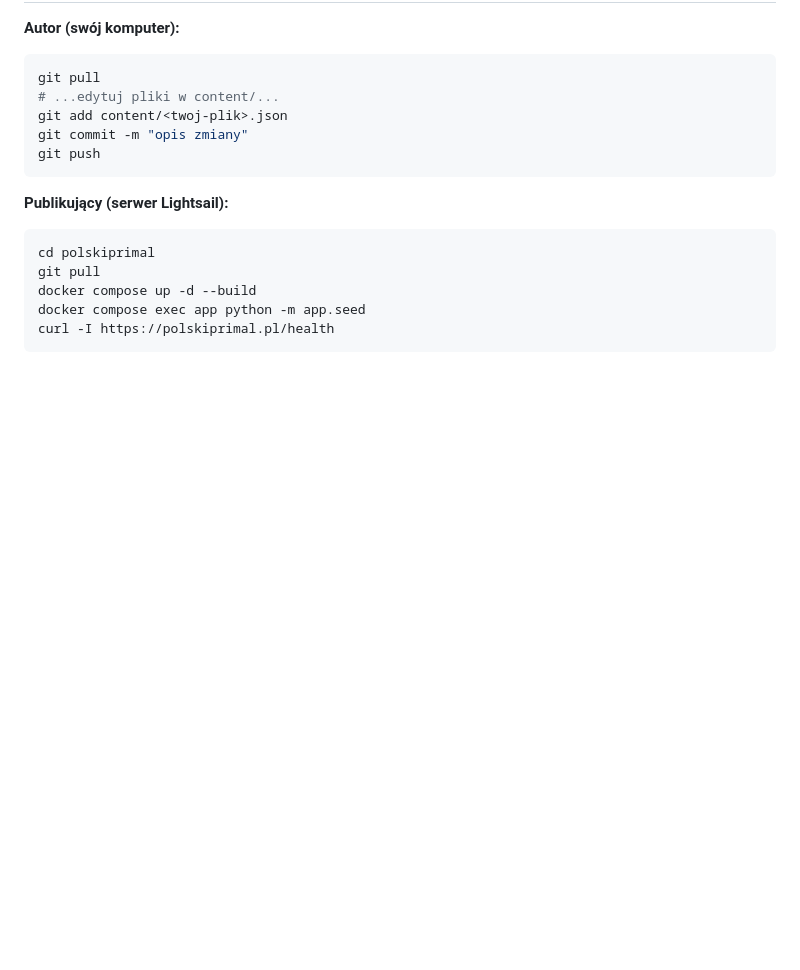
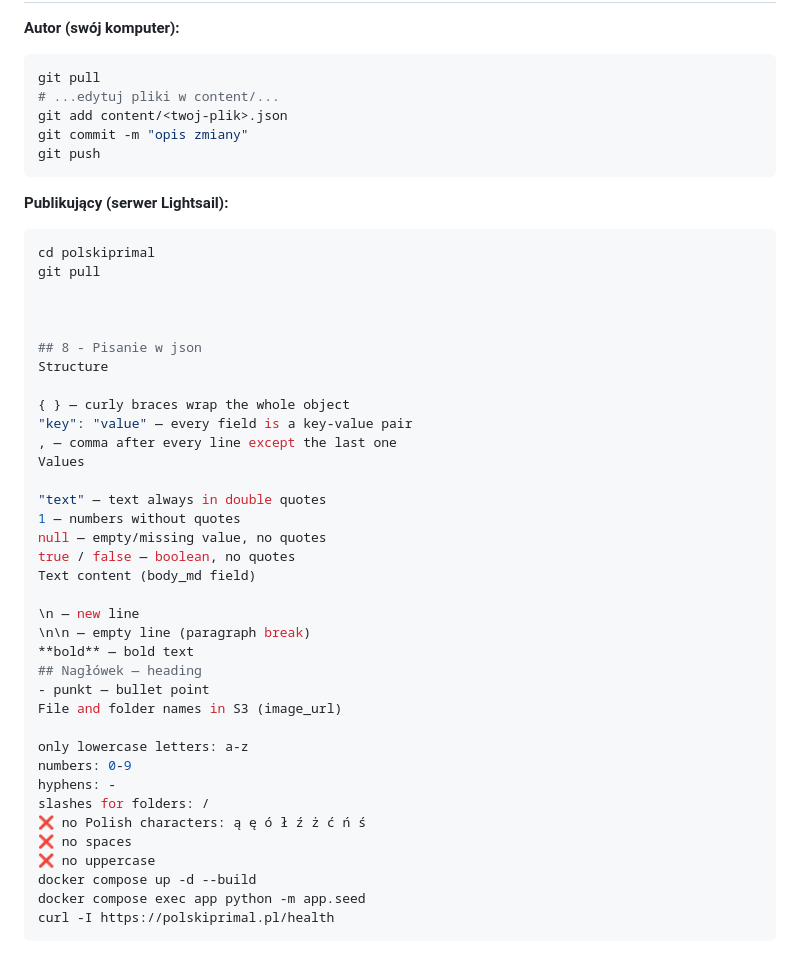
Before and after one commit to AdasWielkiDiamentowy/polskiprimal, a Markdown page: WSPOLPRACA.md, the part around the change. Drawn GitHub-style; blank space fills up the shorter version.

Commit message:
Document JSON structure and S3 naming rules
Added guidelines for writing JSON and S3 file naming conventions.

````diff
--- a/WSPOLPRACA.md
+++ b/WSPOLPRACA.md
@@ -211,6 +211,37 @@ git push
 ```bash
 cd polskiprimal
 git pull
+
+
+
+## 8 - Pisanie w json
+Structure
+
+{ } — curly braces wrap the whole object
+"key": "value" — every field is a key-value pair
+, — comma after every line except the last one
+Values
+
+"text" — text always in double quotes
+1 — numbers without quotes
+null — empty/missing value, no quotes
+true / false — boolean, no quotes
+Text content (body_md field)
+
+\n — new line
+\n\n — empty line (paragraph break)
+**bold** — bold text
+## Nagłówek — heading
+- punkt — bullet point
+File and folder names in S3 (image_url)
+
+only lowercase letters: a-z
+numbers: 0-9
+hyphens: -
+slashes for folders: /
+❌ no Polish characters: ą ę ó ł ź ż ć ń ś
+❌ no spaces
+❌ no uppercase
 docker compose up -d --build
 docker compose exec app python -m app.seed
 curl -I https://polskiprimal.pl/health
````
